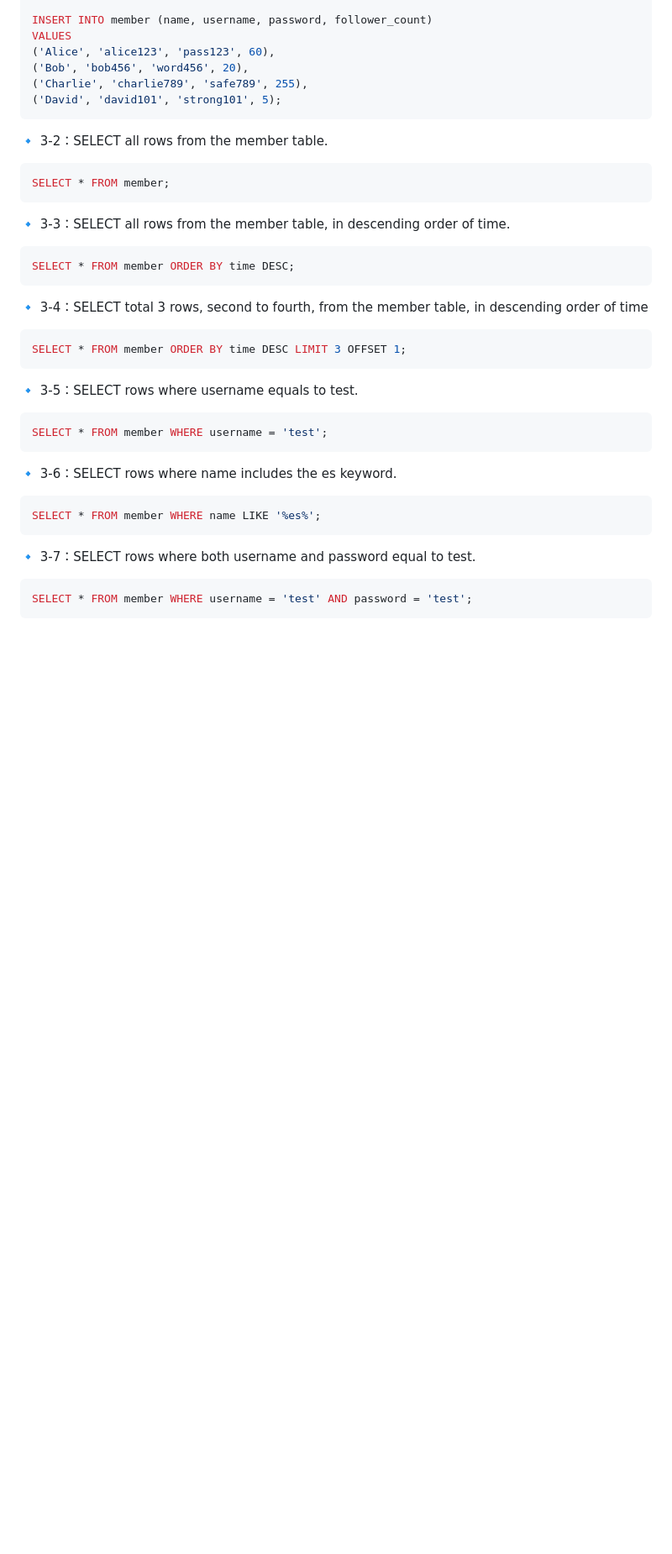
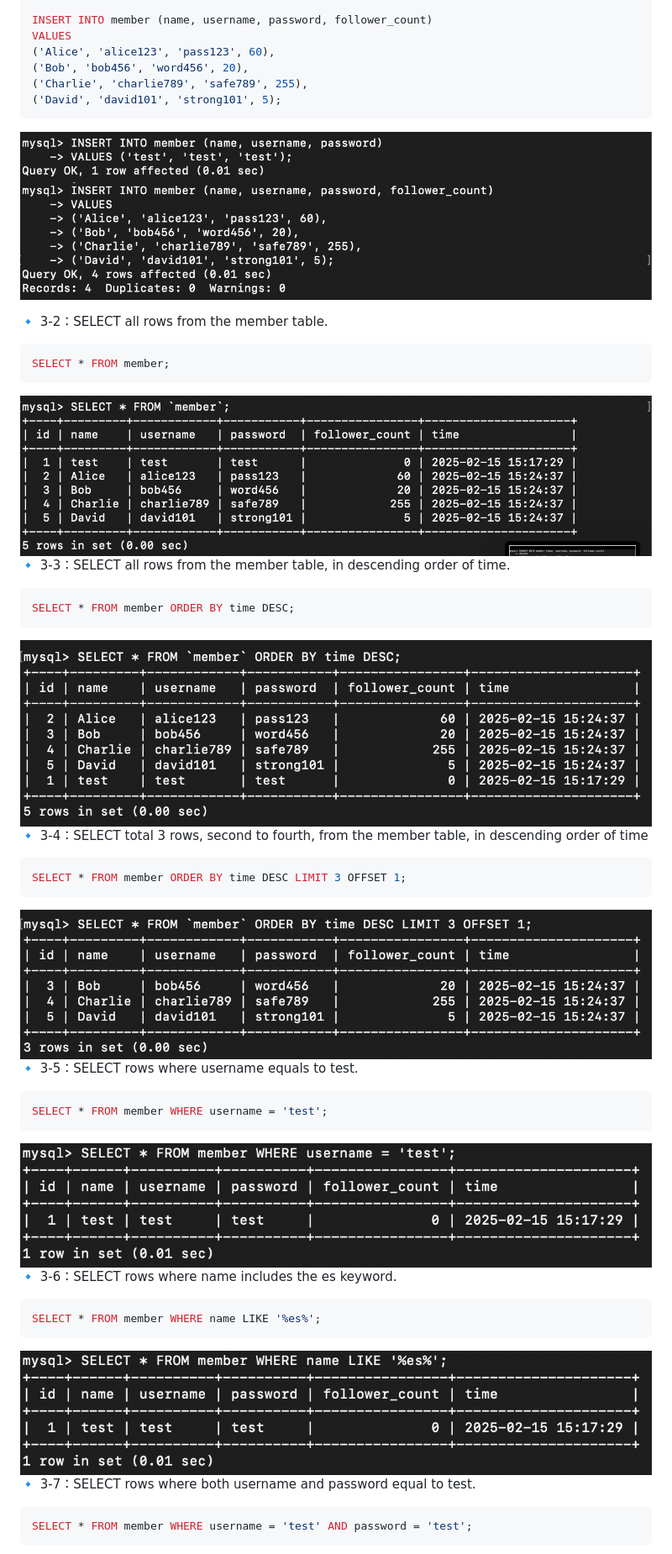
Before and after one commit to addfish904/wehelp-step-one, a Markdown page: week5/README.md, the part around the change printed below. Shown: that part at 84% size. Drawn GitHub-style; blank space fills up the shorter version.

````diff
--- a/week5/README.md
+++ b/week5/README.md
@@ -30,27 +31,35 @@ VALUES
 ('Charlie', 'charlie789', 'safe789', 255),
 ('David', 'david101', 'strong101', 5);
 ```
+![image](https://github.com/addfish904/wehelp-step-one/blob/main/week5/screenshots/3-1-1.png)
+![image](https://github.com/addfish904/wehelp-step-one/blob/main/week5/screenshots/3-1-2.png)
+
 🔹 3-2：SELECT all rows from the member table.
 ```sql
 SELECT * FROM member;
 ```
+![image](https://github.com/addfish904/wehelp-step-one/blob/main/week5/screenshots/3-2.png)
 🔹 3-3：SELECT all rows from the member table, in descending order of time.
 ```sql
 SELECT * FROM member ORDER BY time DESC;
 ```
+![image](https://github.com/addfish904/wehelp-step-one/blob/main/week5/screenshots/3-3.png)
 🔹 3-4：SELECT total 3 rows, second to fourth, from the member table, in descending order
 of time
 ```sql
 SELECT * FROM member ORDER BY time DESC LIMIT 3 OFFSET 1;
 ```
+![image](https://github.com/addfish904/wehelp-step-one/blob/main/week5/screenshots/3-4.png)
 🔹 3-5：SELECT rows where username equals to test.
 ```sql
 SELECT * FROM member WHERE username = 'test';
 ```
+![image](https://github.com/addfish904/wehelp-step-one/blob/main/week5/screenshots/3-5.png)
 🔹 3-6：SELECT rows where name includes the es keyword.
 ```sql
 SELECT * FROM member WHERE name LIKE '%es%';
 ```
+![image](https://github.com/addfish904/wehelp-step-one/blob/main/week5/screenshots/3-6.png)
 🔹 3-7：SELECT rows where both username and password equal to test.
 ```sql
 SELECT * FROM member WHERE username = 'test' AND password = 'test';
````
Also changed, not shown: other parts of week5/README.md (+13 -0 lines).
